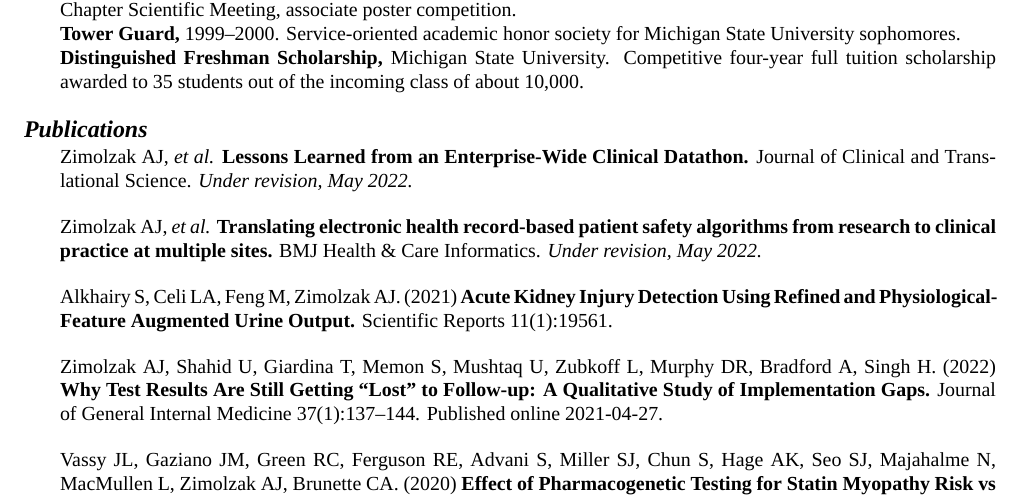
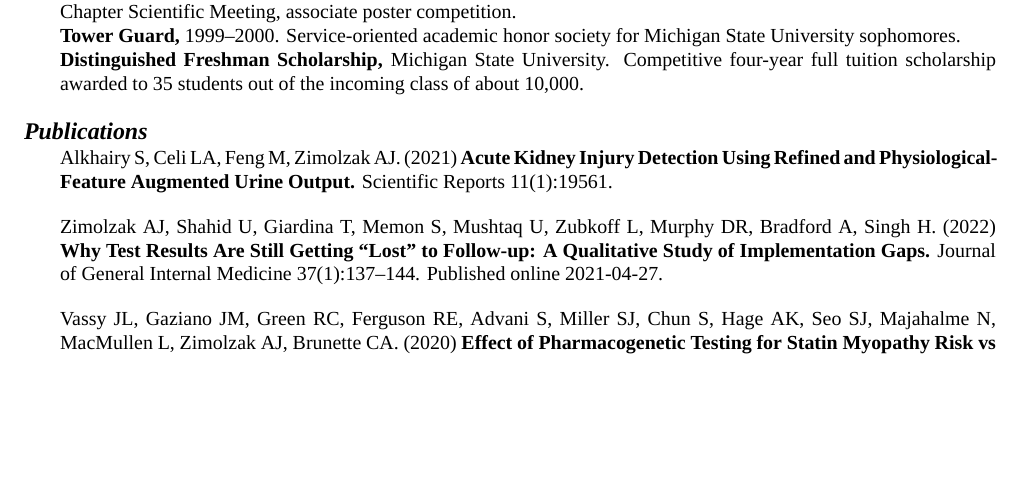
Before and after one commit to zimolzak/cv, a LaTeX CV (zimolzak-cv-pre.tex): part of page 4 of 9, cut so that both start at the same text, the shorter picture padded with empty space. Compiled offline with XeLaTeX; a missing font is replaced by an installed copy or a similar font.

Commit message:
Focus on 2 new rather than 4.

```diff
--- a/zimolzak-cv-pre.tex
+++ b/zimolzak-cv-pre.tex
@@ -298,15 +298,6 @@ University. Competitive four-year full tuition scholarship awarded to
 
 % Format:
 % Authors. (year) Title. Journal iss(vol):pages.
-
-Zimolzak AJ, \emph{et al.} \textbf{Lessons Learned from an
-  Enterprise-Wide Clinical Datathon.} Journal of Clinical and
-Translational Science. \emph{Under revision, May 2022.}
-
-Zimolzak AJ, \emph{et al.} \textbf{Translating electronic health
-  record-based patient safety algorithms from research to clinical
-  practice at multiple sites.} BMJ Health \& Care Informatics.
-\emph{Under revision, May 2022.}
 
 Alkhairy S, Celi LA, Feng M, Zimolzak AJ. (2021) \textbf{Acute Kidney Injury
 Detection Using Refined and Physiological- Feature Augmented Urine
```
